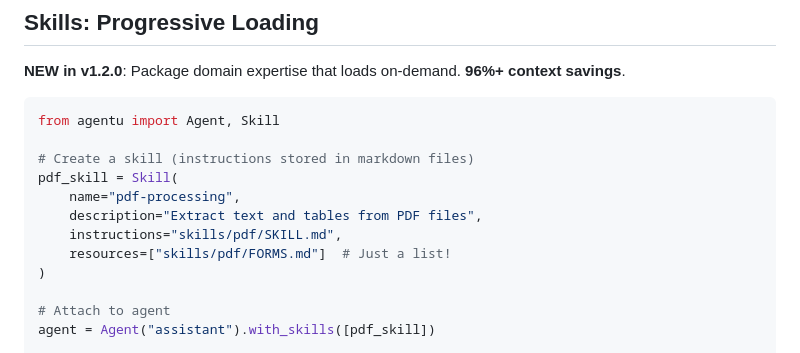
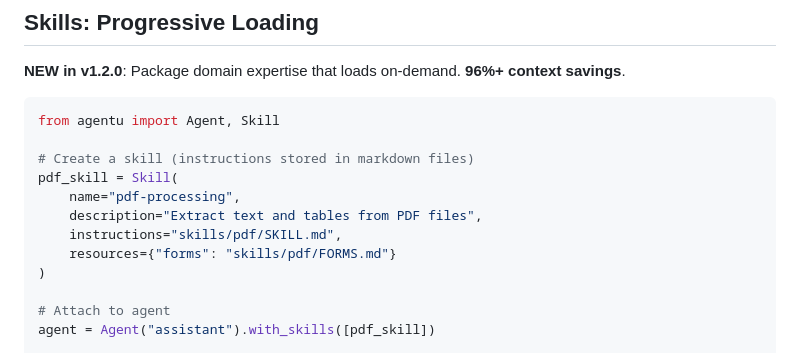
Before and after one commit to hemanth/agentu, a Markdown page: README.md, the part around the change. Rendered like a GitHub page.

Commit message:
docs: fix README resources to use dict syntax

```diff
--- a/README.md
+++ b/README.md
@@ -134,7 +134,7 @@ pdf_skill = Skill(
     name="pdf-processing",
     description="Extract text and tables from PDF files",
     instructions="skills/pdf/SKILL.md",
-    resources=["skills/pdf/FORMS.md"]  # Just a list!
+    resources={"forms": "skills/pdf/FORMS.md"}
 )
 
 # Attach to agent
```
